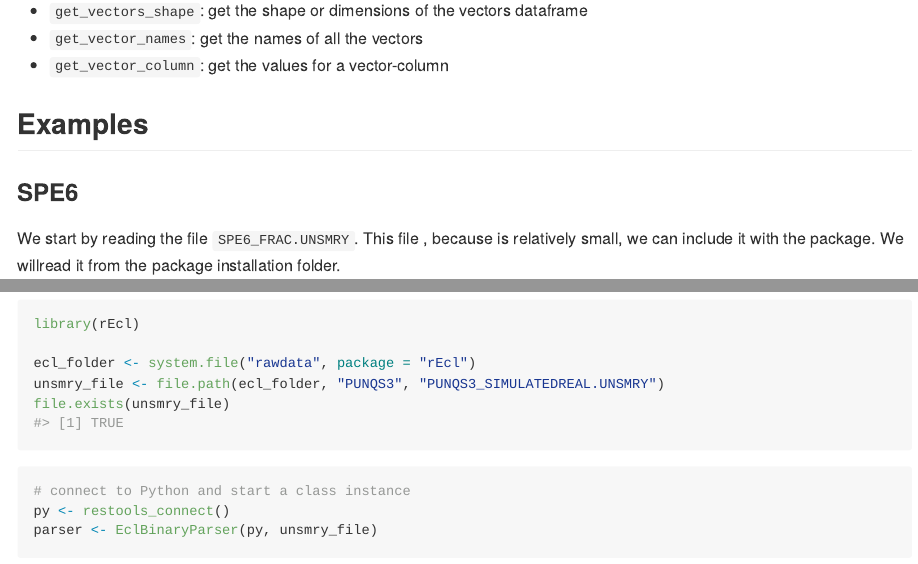
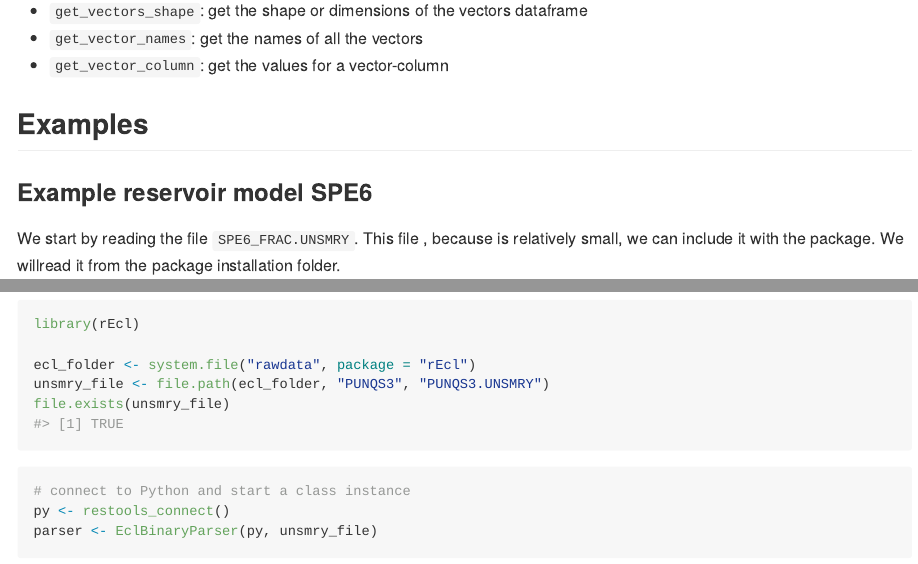
Before and after one commit to f0nzie/rEcl, an R Markdown document (README.Rmd): the page in a window 1100 px wide, from 1180 px down, and a second part further down, joined at a grey line. The pictures show the output file README.md that the author committed with the source, drawn offline in the style of GitHub.

Commit message:
change file name of PUNQ-S3 file. add "reservoir model" to examples.

````diff
--- a/README.Rmd
+++ b/README.Rmd
@@ -63,7 +63,7 @@ You can find a copy of these files in this repository under `rEcl/inst/python/vo
 
 ## Examples
 
-### SPE6
+### Example reservoir model SPE6
 
 We start by reading the file `SPE6_FRAC.UNSMRY`. This file , because is relatively small, we can include it with the package. We willread it from the package installation folder.
 
@@ -145,7 +145,7 @@ reticulate::py_config()
 library(rEcl)
 
 ecl_folder <- system.file("rawdata", package = "rEcl")
-unsmry_file <- file.path(ecl_folder, "PUNQS3", "PUNQS3_SIMULATEDREAL.UNSMRY")
+unsmry_file <- file.path(ecl_folder, "PUNQS3", "PUNQS3.UNSMRY")
 file.exists(unsmry_file)
 ```
 
````
Also changed, not shown: README.md, README.Rmd (2 more changed lines).
